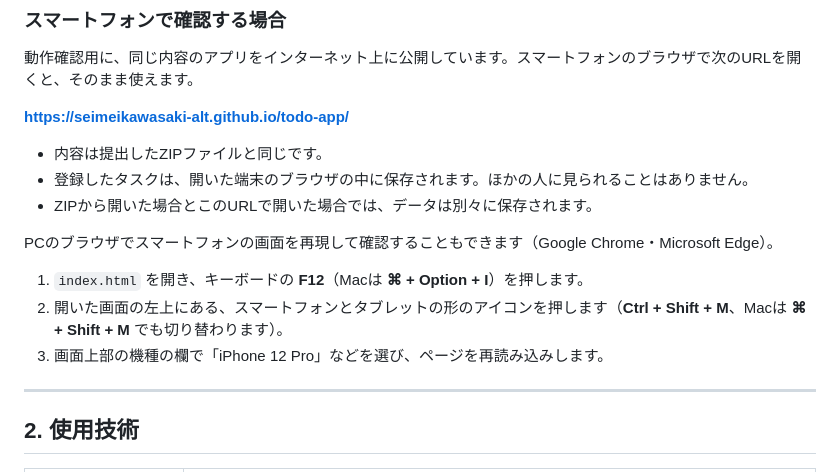
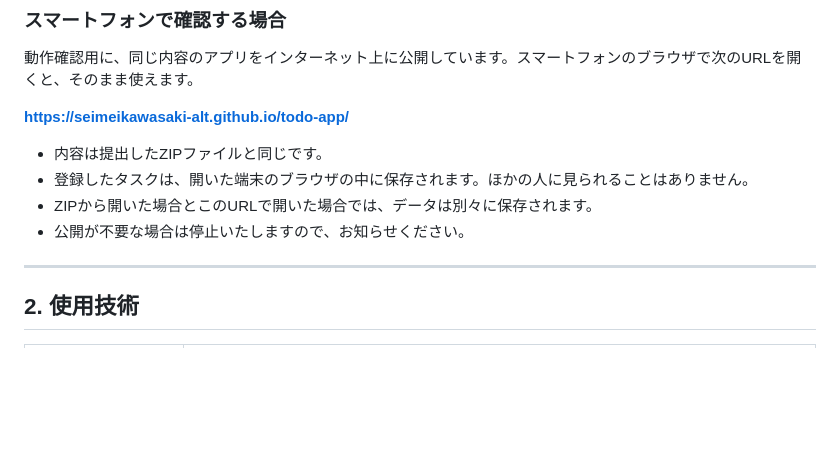
Before and after one commit to seimeikawasaki-alt/todo-app, a Markdown page: README.md, the part around the change. Rendered like a GitHub page; blank space fills up the shorter version.

Commit message:
READMEのスマートフォン確認方法を公開URLのみにし、公開停止の案内を追加
Co-Authored-By: Claude Opus 5.5 <noreply@anthropic.com>

```diff
--- a/README.md
+++ b/README.md
@@ -25,12 +25,7 @@
 - 内容は提出したZIPファイルと同じです。
 - 登録したタスクは、開いた端末のブラウザの中に保存されます。ほかの人に見られることはありません。
 - ZIPから開いた場合とこのURLで開いた場合では、データは別々に保存されます。
-
-PCのブラウザでスマートフォンの画面を再現して確認することもできます（Google Chrome・Microsoft Edge）。
-
-1. `index.html` を開き、キーボードの **F12**（Macは **⌘ + Option + I**）を押します。
-2. 開いた画面の左上にある、スマートフォンとタブレットの形のアイコンを押します（**Ctrl + Shift + M**、Macは **⌘ + Shift + M** でも切り替わります）。
-3. 画面上部の機種の欄で「iPhone 12 Pro」などを選び、ページを再読み込みします。
+- 公開が不要な場合は停止いたしますので、お知らせください。
 
 ---
 
```
